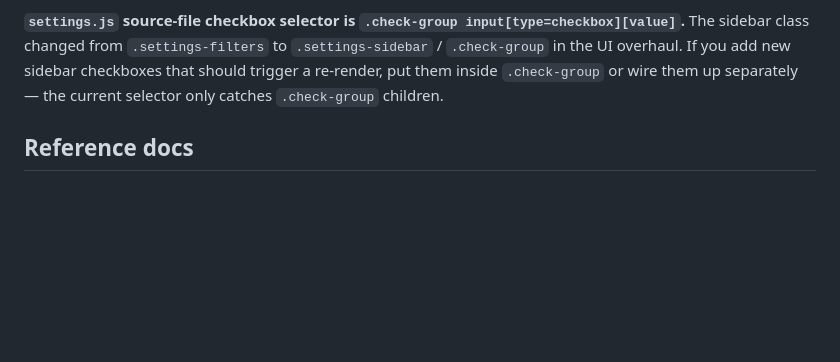
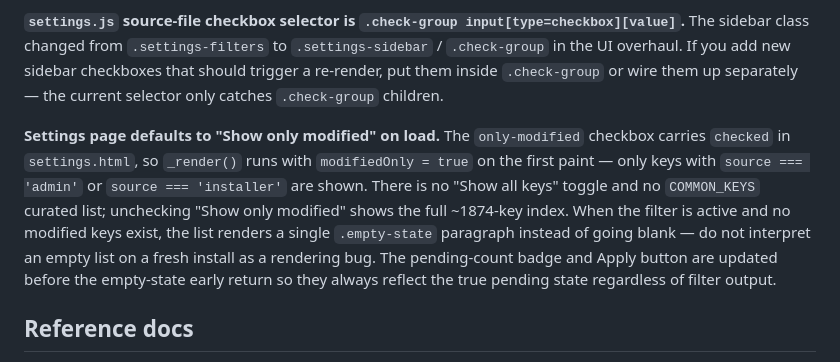
Before and after one commit to ziwdon/wow-server-sp, a Markdown page: CLAUDE.md, the part around the change. Rendered like a GitHub page; blank space fills up the shorter version.

Commit message:
docs(claude): document settings page default-modified filter and removal of COMMON_KEYS

```diff
--- a/CLAUDE.md
+++ b/CLAUDE.md
@@ -185,6 +185,8 @@ These are the cross-cutting invariants of `wow-server-sp-admin/` you need to kno
 
 **`settings.js` source-file checkbox selector is `.check-group input[type=checkbox][value]`.** The sidebar class changed from `.settings-filters` to `.settings-sidebar` / `.check-group` in the UI overhaul. If you add new sidebar checkboxes that should trigger a re-render, put them inside `.check-group` or wire them up separately — the current selector only catches `.check-group` children.
 
+**Settings page defaults to "Show only modified" on load.** The `only-modified` checkbox carries `checked` in `settings.html`, so `_render()` runs with `modifiedOnly = true` on the first paint — only keys with `source === 'admin'` or `source === 'installer'` are shown. There is no "Show all keys" toggle and no `COMMON_KEYS` curated list; unchecking "Show only modified" shows the full ~1874-key index. When the filter is active and no modified keys exist, the list renders a single `.empty-state` paragraph instead of going blank — do not interpret an empty list on a fresh install as a rendering bug. The pending-count badge and Apply button are updated before the empty-state early return so they always reflect the true pending state regardless of filter output.
+
 ## Reference docs
 
 The `docs/` directory contains offline reference material. Consult it whenever you need to understand configuration options, verify a setting, or figure out how to do something with any of the modules.
```
